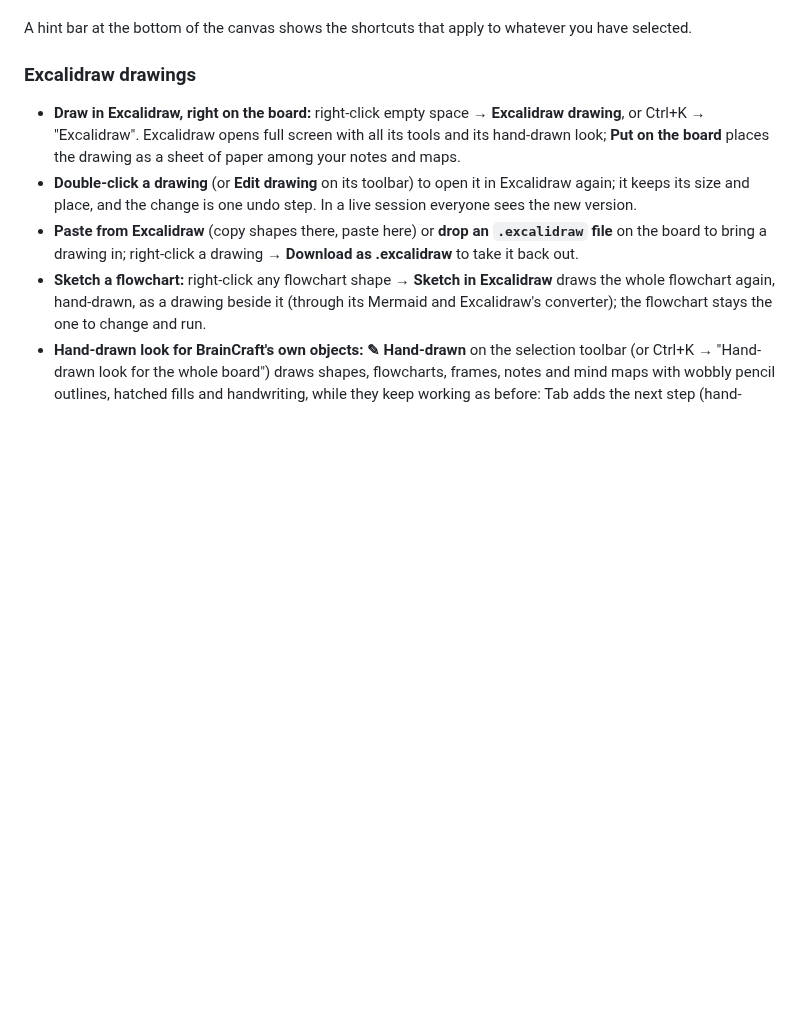
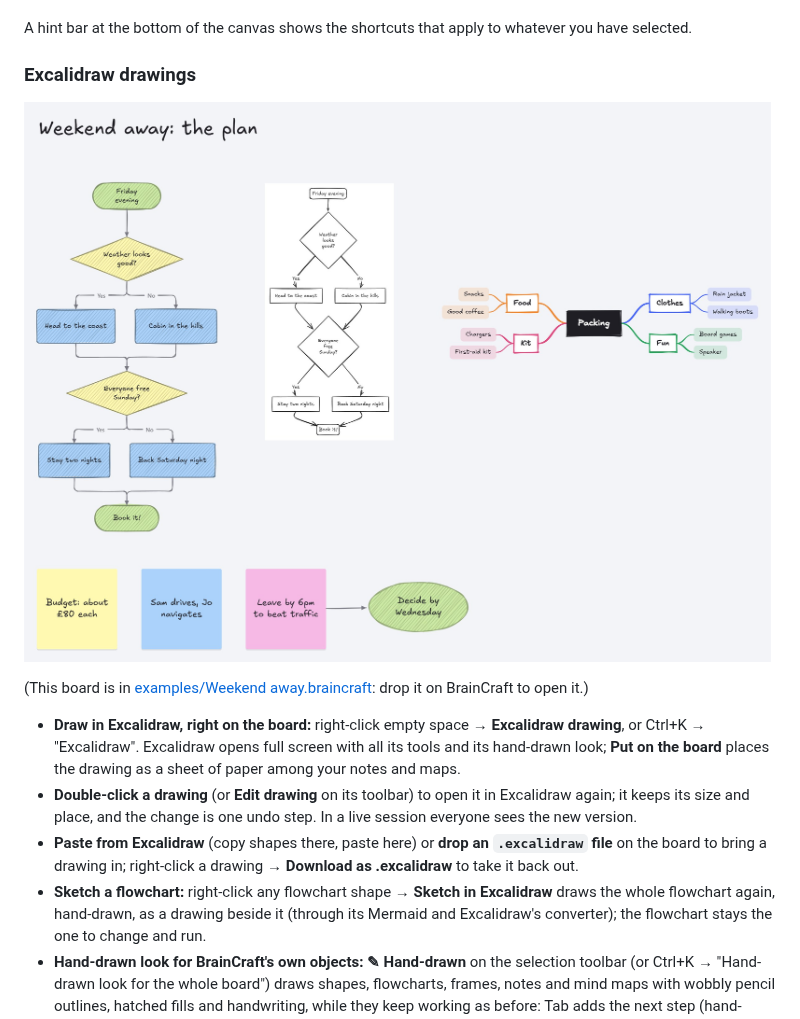
Before and after one commit to automayt/BrainCraft, a Markdown page: README.md, the part around the change. Drawn GitHub-style; pictures changed too: docs/hand-drawn.jpg (added); blank space fills up the shorter version.

```diff
--- a/README.md
+++ b/README.md
@@ -100,6 +100,10 @@ A hint bar at the bottom of the canvas shows the shortcuts that apply to
 whatever you have selected.
 
 ### Excalidraw drawings
+
+![A hand-drawn flowchart, its Excalidraw sketch, and a hand-drawn mind map](docs/hand-drawn.jpg)
+
+(This board is in [examples/Weekend away.braincraft](examples/Weekend%20away.braincraft): drop it on BrainCraft to open it.)
 
 - **Draw in Excalidraw, right on the board:** right-click empty space →
   **Excalidraw drawing**, or Ctrl+K → "Excalidraw". Excalidraw opens full
```
Also changed, not shown: examples/hand-drawn-example.jpg (added), 6 other files.
